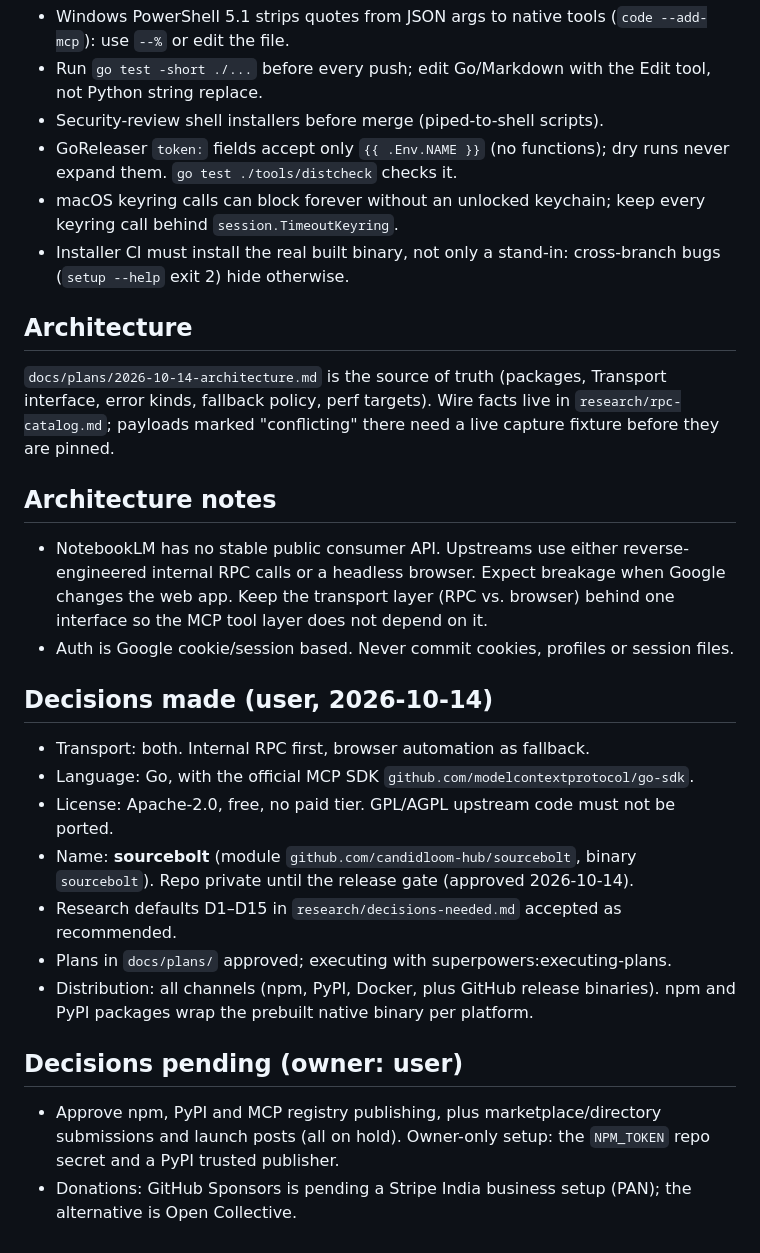
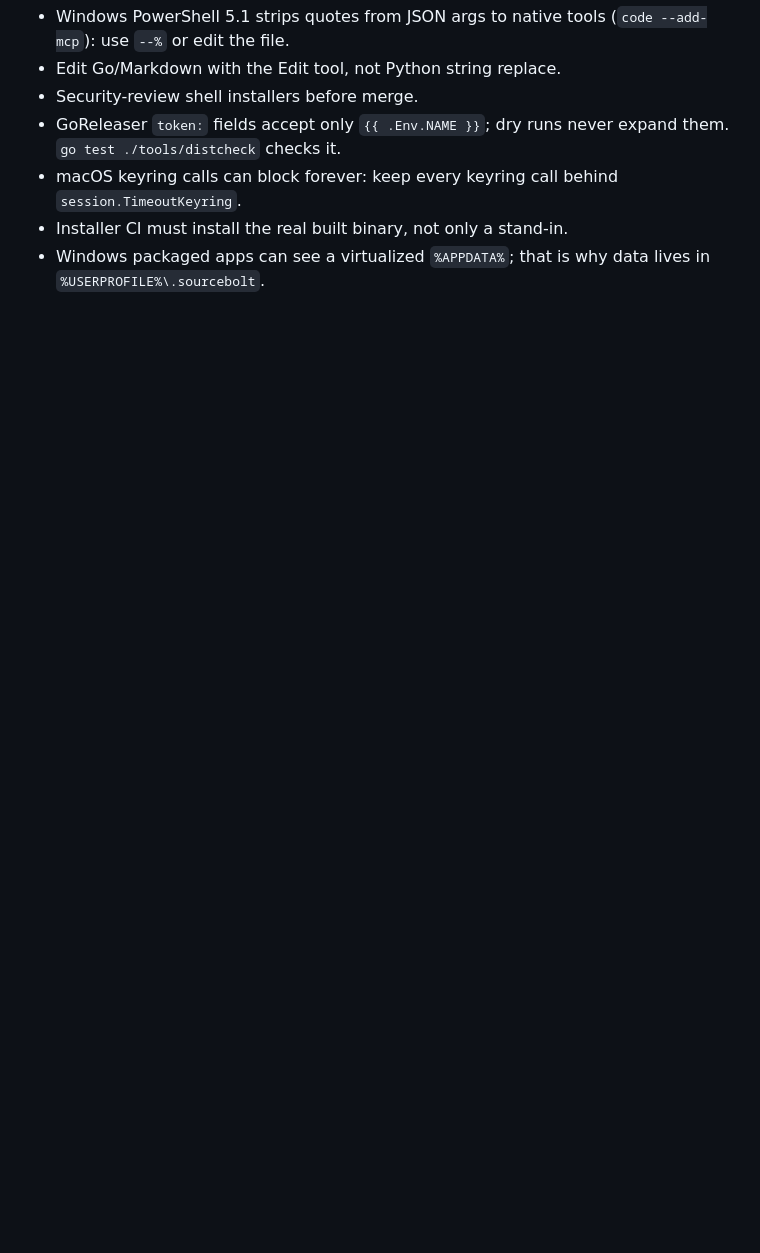
Before and after one commit to candidloom-hub/sourcebolt, a Markdown page: CLAUDE.md, the part around one of its changes. Rendered like a GitHub page; blank space fills up the shorter version.

```diff
--- a/CLAUDE.md
+++ b/CLAUDE.md
@@ -70,30 +58,7 @@ CLI (`cmd/sourcebolt`): `serve` (stdio; `--http 127.0.0.1:PORT --token-file f` f
 - Windows PowerShell 5.1 strips quotes from JSON args to native tools (`code --add-mcp`): use `--%` or edit the file.
-- Run `go test -short ./...` before every push; edit Go/Markdown with the Edit tool, not Python string replace.
-- Security-review shell installers before merge (piped-to-shell scripts).
-- GoReleaser `token:` fields accept only `{{ .Env.NAME }}` (no functions); dry runs never expand them. `go test ./tools/distcheck` checks it.
-- macOS keyring calls can block forever without an unlocked keychain; keep every keyring call behind `session.TimeoutKeyring`.
-- Installer CI must install the real built binary, not only a stand-in: cross-branch bugs (`setup --help` exit 2) hide otherwise.
-
-## Architecture
-
-`docs/plans/2026-10-14-architecture.md` is the source of truth (packages, Transport interface, error kinds, fallback policy, perf targets). Wire facts live in `research/rpc-catalog.md`; payloads marked "conflicting" there need a live capture fixture before they are pinned.
-
-## Architecture notes
-
-- NotebookLM has no stable public consumer API. Upstreams use either reverse-engineered internal RPC calls or a headless browser. Expect breakage when Google changes the web app. Keep the transport layer (RPC vs. browser) behind one interface so the MCP tool layer does not depend on it.
-- Auth is Google cookie/session based. Never commit cookies, profiles or session files.
-
-## Decisions made (user, 2026-10-14)
-
-- Transport: both. Internal RPC first, browser automation as fallback.
-- Language: Go, with the official MCP SDK `github.com/modelcontextprotocol/go-sdk`.
-- License: Apache-2.0, free, no paid tier. GPL/AGPL upstream code must not be ported.
-- Name: **sourcebolt** (module `github.com/candidloom-hub/sourcebolt`, binary `sourcebolt`). Repo private until the release gate (approved 2026-10-14).
-- Research defaults D1–D15 in `research/decisions-needed.md` accepted as recommended.
-- Plans in `docs/plans/` approved; executing with superpowers:executing-plans.
-- Distribution: all channels (npm, PyPI, Docker, plus GitHub release binaries). npm and PyPI packages wrap the prebuilt native binary per platform.
-
-## Decisions pending (owner: user)
-
-- Approve npm, PyPI and MCP registry publishing, plus marketplace/directory submissions and launch posts (all on hold). Owner-only setup: the `NPM_TOKEN` repo secret and a PyPI trusted publisher.
-- Donations: GitHub Sponsors is pending a Stripe India business setup (PAN); the alternative is Open Collective.
+- Edit Go/Markdown with the Edit tool, not Python string replace.
+- Security-review shell installers before merge.
+- GoReleaser `token:` fields accept only `{{ .Env.NAME }}`; dry runs never expand them. `go test ./tools/distcheck` checks it.
+- macOS keyring calls can block forever: keep every keyring call behind `session.TimeoutKeyring`.
+- Installer CI must install the real built binary, not only a stand-in.
+- Windows packaged apps can see a virtualized `%APPDATA%`; that is why data lives in `%USERPROFILE%\.sourcebolt`.
```
Also changed, not shown: other parts of CLAUDE.md (+28 -40 lines).
